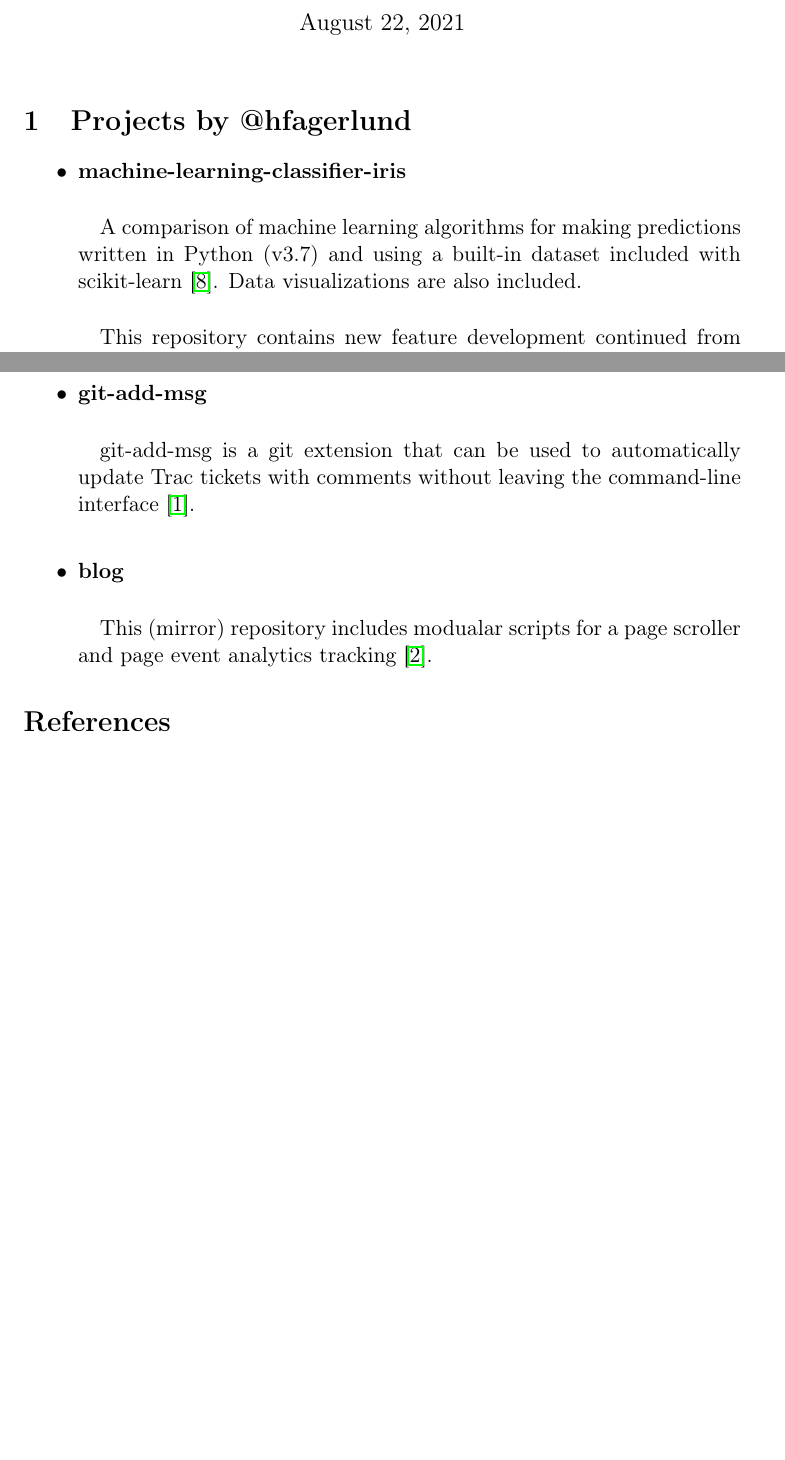
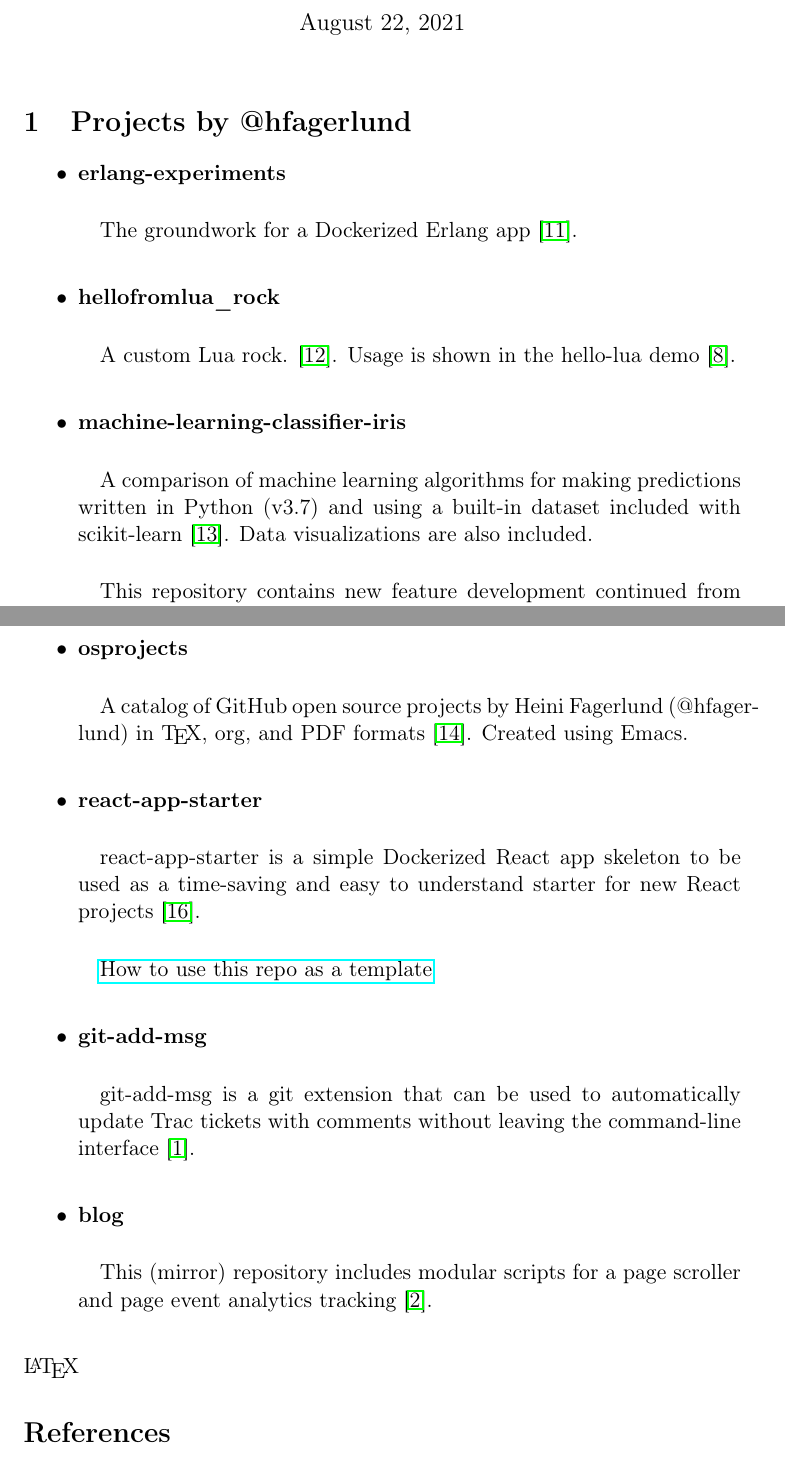
Before and after one commit to hfagerlund/osprojects, a LaTeX document (osprojects.tex): two parts of pages 1 and 2 of 3 before the commit and two parts of pages 1 and 3 of 5 after it, joined at a grey line, cut so that both start at the same text, the shorter picture padded with empty space. Compiled offline with pdfLaTeX.

Commit message:
Update content, docs
* Updates to projects, using newer versions of Emacs (v26.3) and Org mode (v9.1.9)

```diff
--- a/osprojects.tex
+++ b/osprojects.tex
@@ -1,21 +1,19 @@
-% Created 2019-02-13 Wed 02:59
+% Created 2021-08-22 Sun 14:54
+% Intended LaTeX compiler: pdflatex
 \documentclass[11pt]{article}
 \usepackage[utf8]{inputenc}
 \usepackage[T1]{fontenc}
-\usepackage{fixltx2e}
 \usepackage{graphicx}
+\usepackage{grffile}
 \usepackage{longtable}
-\usepackage{float}
 \usepackage{wrapfig}
 \usepackage{rotating}
 \usepackage[normalem]{ulem}
 \usepackage{amsmath}
 \usepackage{textcomp}
-\usepackage{marvosym}
-\usepackage{wasysym}
 \usepackage{amssymb}
+\usepackage{capt-of}
 \usepackage{hyperref}
-\tolerance=1000
 \usepackage{parskip}
 \setlength{\parskip}{20pt}
 \usepackage{underscore}
@@ -27,5 +25,7 @@
 \date{\today}
 \title{Open source projects by Heini Fagerlund (@hfagerlund)}
 \hypersetup{
+ pdfauthor={Heini Fagerlund},
+ pdftitle={Open source projects by Heini Fagerlund (@hfagerlund)},
  pdfkeywords={},
  pdfsubject={},
@@ -35,8 +36,14 @@
 \maketitle
 
 \section{Projects by @hfagerlund}
-\label{sec-1}
+\label{sec:orgf2749c5}
 \begin{itemize}
+\item \textbf{erlang-experiments}
+\paragraph{}
+The groundwork for a Dockerized Erlang app \cite{erlang}.
+\item \textbf{hellofromlua\_rock}
+\paragraph{}
+A custom Lua rock. \cite{luarock}. Usage is shown in the hello-lua demo \cite{lua}.
 \item \textbf{machine-learning-classifier-iris}
 \paragraph{}
 A comparison of machine learning algorithms for making predictions written in Python (v3.7) and using a built-in dataset included with scikit-learn \cite{machinelearning}. Data visualizations are also included.
@@ -63,14 +74,23 @@ and/or alternate stylesheet links to custom MkDocs themes \cite{mkdocs-docstyler
 \item \textbf{hfagerlund.github.io}
 \paragraph{}
 My GitHub Pages site which currently serves as a table of contents listing of my open-source projects on GitHub \cite{ghpages}.
+\item \textbf{osprojects}
+\paragraph{}
+A catalog of GitHub open source projects by Heini Fagerlund (@hfagerlund) in \TeX{}, org, and PDF formats \cite{osprojects}. Created using Emacs.
+\item \textbf{react-app-starter}
+\paragraph{}
+react-app-starter is a simple Dockerized React app skeleton to be used as a time-saving and easy to understand starter for new React projects \cite{react-app-starter}.
+\paragraph{}
+\href{https://docs.github.com/en/github/creating-cloning-and-archiving-repositories/creating-a-repository-on-github/creating-a-repository-from-a-template}{How to use this repo as a template}
 \item \textbf{git-add-msg}
 \paragraph{}
 git-add-msg is a git extension that can be used to automatically update Trac tickets with comments without leaving the command-line interface \cite{git-add-msg}.
 \item \textbf{blog}
 \paragraph{}
-   This (mirror) repository includes modualar scripts for a page scroller and page event analytics tracking \cite{blog}.
+This (mirror) repository includes modular scripts for a page scroller and page event analytics tracking \cite{blog}.
 \end{itemize}
 
+\begin{LaTeX}
 \begin{sloppypar}
 \bibliographystyle{plain}
 \bibliography{opensource-bib}
```
Also changed, not shown: opensource-bib.bib (+15 -1 lines), README.md, osprojects.pdf, osprojects.tex (16 more changed lines), 1 other file. Lines whose indentation alone changed are shown as unchanged.
